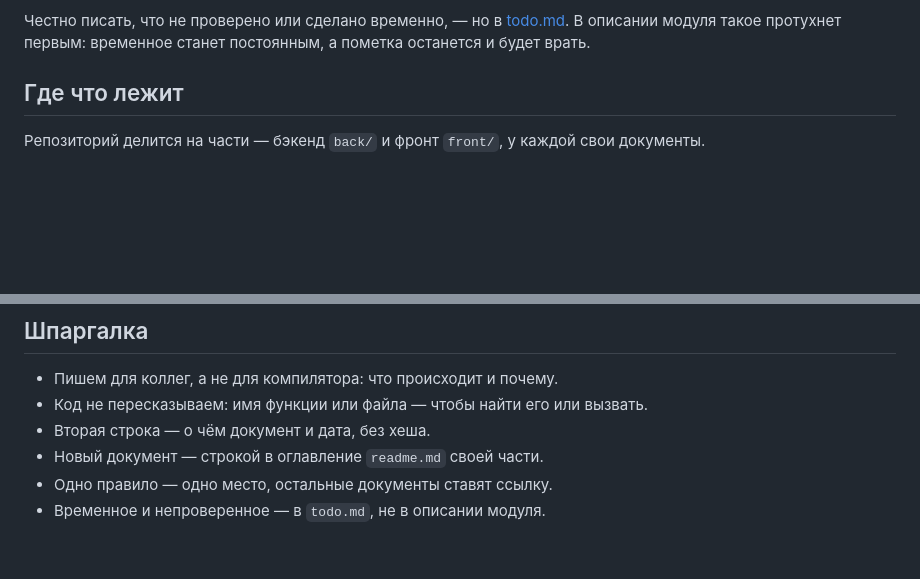
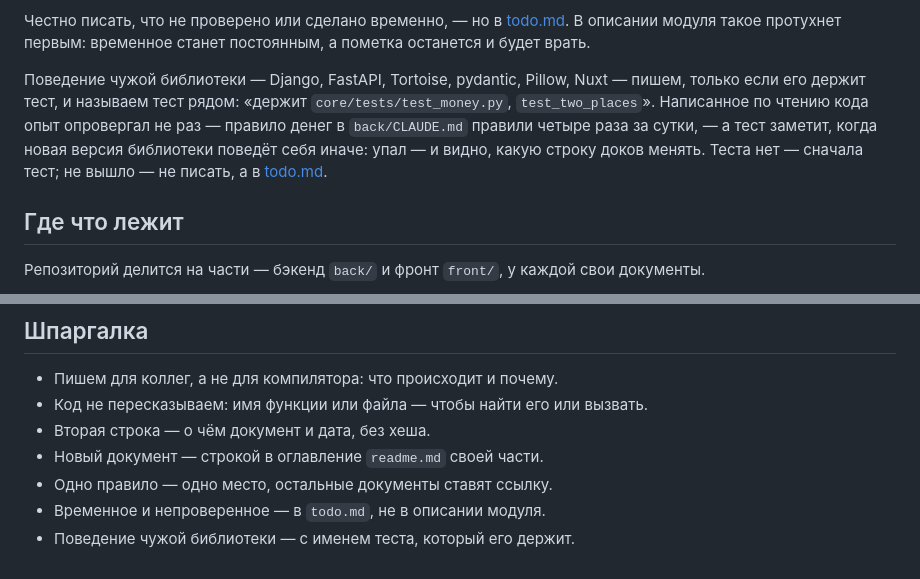
Before and after one commit to mcnickbronx/web-start, a Markdown page: back/docs/writing-docs.md, 2 parts joined by grey strips. GitHub-like rendering; blank space fills up the shorter version.

```diff
--- a/back/docs/writing-docs.md
+++ b/back/docs/writing-docs.md
@@ -30,6 +30,13 @@
 Честно писать, что не проверено или сделано временно, — но в [todo.md](todo.md).
 В описании модуля такое протухнет первым: временное станет постоянным, а пометка
 останется и будет врать.
+
+Поведение чужой библиотеки — Django, FastAPI, Tortoise, pydantic, Pillow, Nuxt — пишем,
+только если его держит тест, и называем тест рядом: «держит `core/tests/test_money.py`,
+`test_two_places`». Написанное по чтению кода опыт опровергал не раз — правило денег
+в `back/CLAUDE.md` правили четыре раза за сутки, — а тест заметит, когда новая версия
+библиотеки поведёт себя иначе: упал — и видно, какую строку доков менять. Теста нет —
+сначала тест; не вышло — не писать, а в [todo.md](todo.md).
 
 ## Где что лежит
 
@@ -86,3 +93,4 @@
 - Новый документ — строкой в оглавление `readme.md` своей части.
 - Одно правило — одно место, остальные документы ставят ссылку.
 - Временное и непроверенное — в `todo.md`, не в описании модуля.
+- Поведение чужой библиотеки — с именем теста, который его держит.
```
Also changed, not shown: other parts of back/docs/writing-docs.md (+1 -1 lines), back/CLAUDE.md (+1 -1 lines), back/docs/todo.md (+9 -1 lines).
